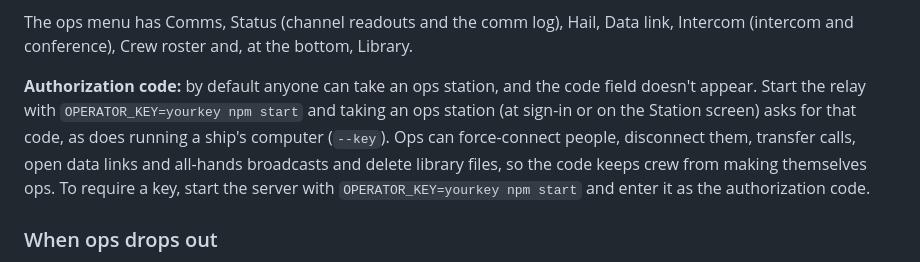
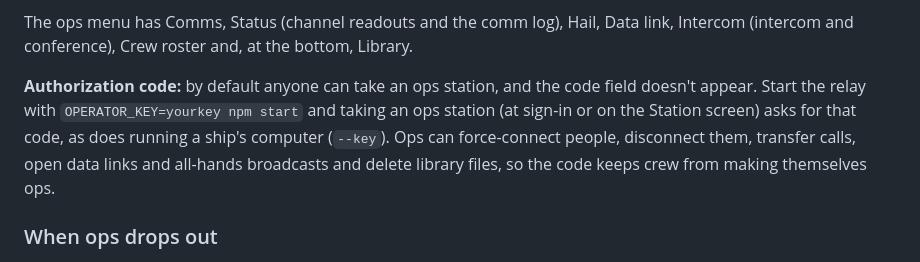
Before and after one commit to whiskeyfur/tng-chat, a Markdown page: README.md, the part around the change. Rendered like a GitHub page.

Commit message:
README: tidy authorization code note
Co-Authored-By: Claude Opus 5.5 (1M context) <noreply@anthropic.com>

```diff
--- a/README.md
+++ b/README.md
@@ -94,7 +94,7 @@ Pick **Operations** at sign-in, or open `?station=Operations&name=O'Brien&ship=E
 
 The ops menu has Comms, Status (channel readouts and the comm log), Hail, Data link, Intercom (intercom and conference), Crew roster and, at the bottom, Library.
 
-**Authorization code:** by default anyone can take an ops station, and the code field doesn't appear. Start the relay with `OPERATOR_KEY=yourkey npm start` and taking an ops station (at sign-in or on the Station screen) asks for that code, as does running a ship's computer (`--key`). Ops can force-connect people, disconnect them, transfer calls, open data links and all-hands broadcasts and delete library files, so the code keeps crew from making themselves ops. To require a key, start the server with `OPERATOR_KEY=yourkey npm start` and enter it as the authorization code.
+**Authorization code:** by default anyone can take an ops station, and the code field doesn't appear. Start the relay with `OPERATOR_KEY=yourkey npm start` and taking an ops station (at sign-in or on the Station screen) asks for that code, as does running a ship's computer (`--key`). Ops can force-connect people, disconnect them, transfer calls, open data links and all-hands broadcasts and delete library files, so the code keeps crew from making themselves ops.
 
 ### When ops drops out
 
```
